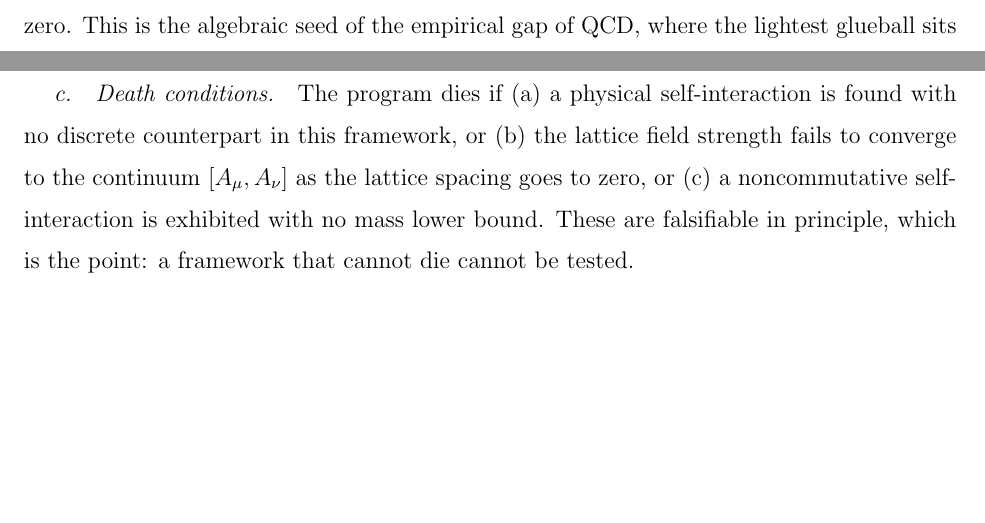
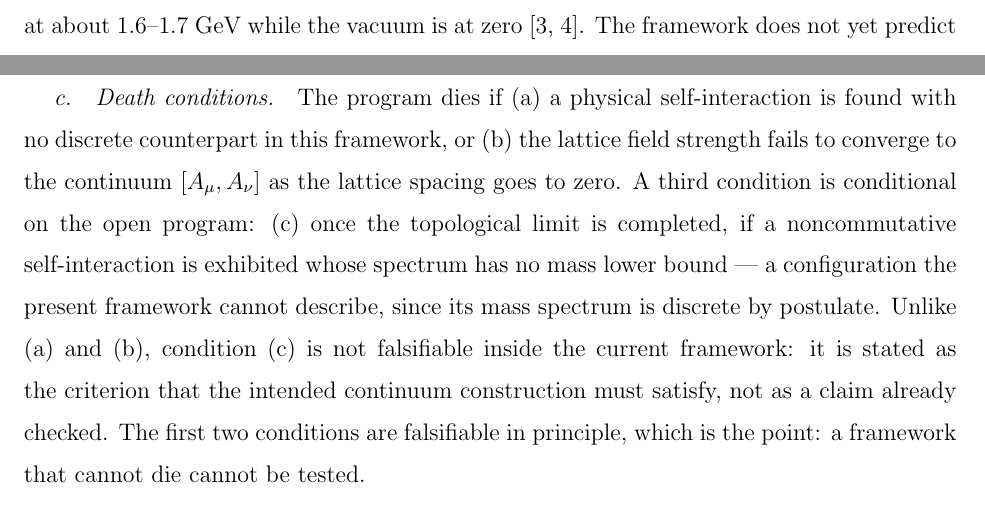
Before and after one commit to logos-42/Hibs-Physics, a LaTeX paper (paper3/projection-yangmills-gap.tex): two parts of pages 7 and 20 of 22 before the commit and two parts of pages 8 and 20 of 22 after it, joined at a grey line, cut at the place of the change, the shorter picture padded with empty space. Compiled offline with pdfLaTeX.

Commit message:
docs(paper3): round-2 adversarial fixes - P1 fake identifier, P2 exists overclaim, P3 death condition
第2轮审稿(核实后采纳):
P1 假标识符: mass_gap_basics 不存在 → 改为真实 Lean 名
    strand_mass_sq_pos_of_nontrivial + strand_mass_sq_zero_of_empty
    (中英双版同步)
P2 引言 'The continuum exists' 过强 → 'carried by the four-force
    derivative', 明说连续极限本身未构造
P3 死法 (c) 与诚实化矛盾 → 改为'条件于开放纲领, 当前框架内
    不可证伪, 是判据非声称' (中英双版同步)

```diff
--- a/paper3/projection-yangmills-gap.tex
+++ b/paper3/projection-yangmills-gap.tex
@@ -972,10 +974,16 @@ gauge theory on this basis.
 The program dies if (a)~a physical self-interaction is found with no
 discrete counterpart in this framework, or (b)~the lattice field
 strength fails to converge to the continuum $[A_\mu,A_\nu]$ as the
-lattice spacing goes to zero, or (c)~a noncommutative
-self-interaction is exhibited with no mass lower bound.  These are
-falsifiable in principle, which is the point: a framework that
-cannot die cannot be tested.
+lattice spacing goes to zero.  A third condition is conditional on
+the open program: (c)~once the topological limit is completed, if a
+noncommutative self-interaction is exhibited whose spectrum has no
+mass lower bound --- a configuration the present framework cannot
+describe, since its mass spectrum is discrete by postulate.  Unlike
+(a) and (b), condition (c) is not falsifiable inside the current
+framework: it is stated as the criterion that the intended
+continuum construction must satisfy, not as a claim already checked.
+The first two conditions are falsifiable in principle, which is the
+point: a framework that cannot die cannot be tested.
 
 \section{Conclusion}
 \label{sec:conclusion}
```
Also changed, not shown: paper3/projection-yangmills-gap-zh.tex (+9 -5 lines), paper3/projection-yangmills-gap-zh.pdf, paper3/projection-yangmills-gap.pdf, paper3/projection-yangmills-gap.tex (12 more changed lines).
